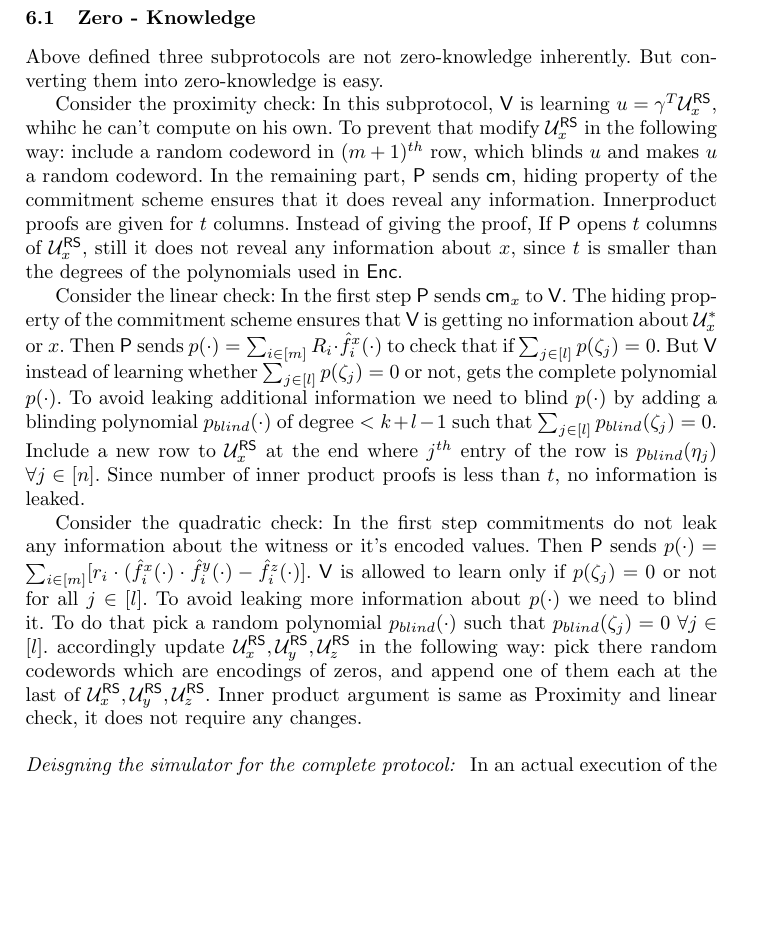
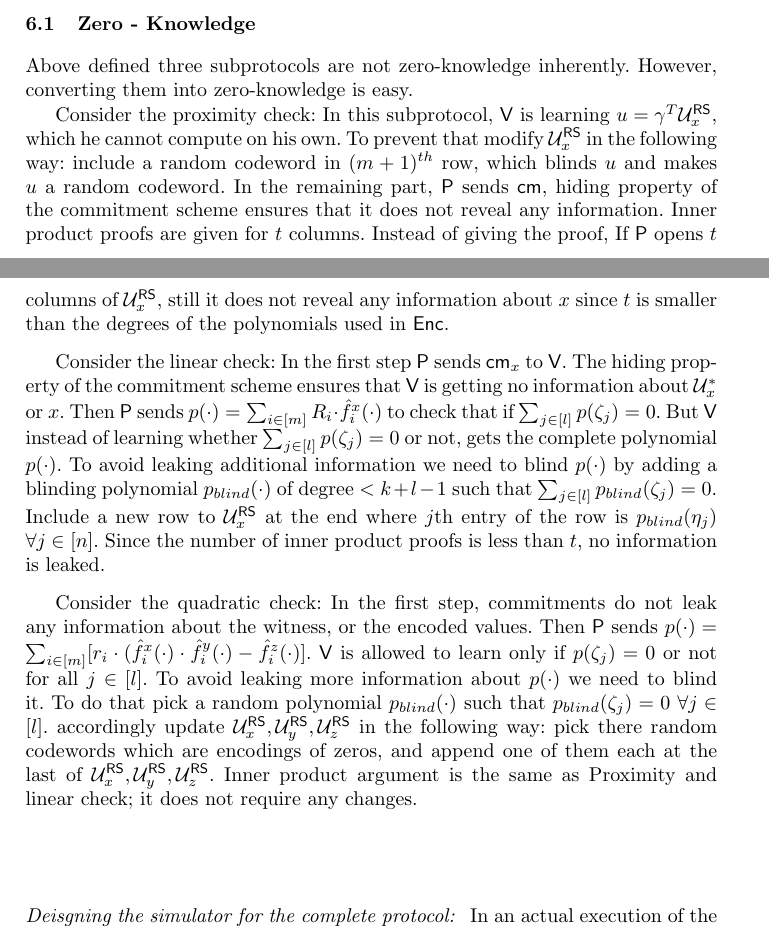
Before and after one commit to dhinakaran2705/mpzk, a LaTeX thesis (main.tex, which reads DPZKShortProof.tex): part of page 33 of 55 before the commit and two parts of pages 32 and 33 of 55 after it, the two joined at a grey line, cut so that both start at the same text, the shorter picture padded with empty space. Compiled offline with pdfLaTeX.

Commit message:
correction

```diff
--- a/DPZKShortProof.tex
+++ b/DPZKShortProof.tex
@@ -434,19 +434,19 @@ To prove the proof of knowledge we will design an extractor which will output a
 \end{proof}
 %--------------------------------------------------------------------------------------------------------------------------------------
 \subsection{Zero - Knowledge}\label{subsec:zeroknowledge}
-Above defined three subprotocols are not zero-knowledge inherently. But converting them into zero-knowledge is easy.
+Above defined three subprotocols are not zero-knowledge inherently. However, converting them into zero-knowledge is easy.
 
-Consider the proximity check: In this subprotocol, $\verifier$ is learning $u = \gamma^T\oracle_{x}$, whihc he can't compute on his own. To prevent that modify $\oracle_{x}$ in the following way: include a random codeword in $(m+1)^{th}$ row, which blinds $u$ and makes $u$ a random codeword.
-In the remaining part, $\prover$ sends $\cm$, hiding property of the commitment scheme ensures that it does reveal any information.
-Innerproduct proofs are given for $t$ columns. Instead of giving the proof, If $\prover$ opens $t$ columns of $\oracle_{x}$, still it does not reveal any information about $x$, since $t$ is smaller than the degrees of the polynomials used in $\enc$.
+Consider the proximity check: In this subprotocol, $\verifier$ is learning $u = \gamma^T\oracle_{x}$, which he cannot compute on his own. To prevent that modify $\oracle_{x}$ in the following way: include a random codeword in $(m+1)^{th}$ row, which blinds $u$ and makes $u$ a random codeword.
+In the remaining part, $\prover$ sends $\cm$, hiding property of the commitment scheme ensures that it does not reveal any information.
+Inner product proofs are given for $t$ columns. Instead of giving the proof, If $\prover$ opens $t$ columns of $\oracle_{x}$, still it does not reveal any information about $x$ since $t$ is smaller than the degrees of the polynomials used in $\enc$.
 
 Consider the linear check: In the first step $\prover$ sends $\cm_x$ to $\verifier$. The hiding property of the commitment scheme ensures that $\verifier$ is getting no information about $\calU^*_x$ or $x$.
-Then $\prover$ sends $p(\cdot) = \sum_{i\in[m]} R_i \cdot \hat{f}^x_i(\cdot)$ to check that if $\sum_{j\in [l]} p(\zeta_j) = 0$. But $\verifier$ instead of learning whether $\sum_{j\in[l]} p(\zeta_j) = 0$ or not, gets the complete polynomial $p(\cdot)$. To avoid leaking additional information we need to blind $p(\cdot)$ by adding a blinding polynomial $p_{blind}(\cdot)$ of degree $< k + l - 1$ such that $\sum_{j\in[l]} p_{blind}(\zeta_j) = 0$. Include a new row to $\oracle_x$ at the end where $j^{th}$ entry of the row is $p_{blind}(\eta_j)$ $\forall j\in [n]$.
-Since number of inner product proofs is less than $t$, no information is leaked.
+Then $\prover$ sends $p(\cdot) = \sum_{i\in[m]} R_i \cdot \hat{f}^x_i(\cdot)$ to check that if $\sum_{j\in [l]} p(\zeta_j) = 0$. But $\verifier$ instead of learning whether $\sum_{j\in[l]} p(\zeta_j) = 0$ or not, gets the complete polynomial $p(\cdot)$. To avoid leaking additional information we need to blind $p(\cdot)$ by adding a blinding polynomial $p_{blind}(\cdot)$ of degree $< k + l - 1$ such that $\sum_{j\in[l]} p_{blind}(\zeta_j) = 0$. Include a new row to $\oracle_x$ at the end where $j$th entry of the row is $p_{blind}(\eta_j)$ $\forall j\in [n]$.
+Since the number of inner product proofs is less than $t$, no information is leaked.
 
-Consider the quadratic check: In the first step commitments do not leak any information about the witness or it's encoded values.
+Consider the quadratic check: In the first step, commitments do not leak any information about the witness, or the encoded values.
 Then $\prover$ sends $p(\cdot) = \sum_{i\in[m]} [r_i\cdot (\hat{f}^x_i(\cdot)\cdot \hat{f}^y_i(\cdot) - \hat{f}^z_i(\cdot)]$. $\verifier$ is allowed to learn only if $p(\zeta_j)=0$ or not for all $j\in[l]$. To avoid leaking more information about $p(\cdot)$ we need to blind it. To do that pick a random polynomial $p_{blind}(\cdot)$ such that $p_{blind}(\zeta_j) = 0$ $\forall j\in [l]$. accordingly update $\oracle_x, \oracle_y,\oracle_z$ in the following way: pick there random codewords which are encodings of zeros, and append one of them each at the last of $\oracle_{x}, \oracle_{y}, \oracle_{z}$.
-Inner product argument is same as Proximity and linear check, it does not require any changes.
+Inner product argument is the same as Proximity and linear check; it does not require any changes.
 
 \paragraph{Deisgning the simulator for the complete protocol: } In an actual execution of the protocol generates a transcript of the form:
 \begin{align*}
```
Also changed, not shown: DPZKfromLit.tex (+9 -5 lines), DPZKfrompolyIOP.tex (+1 -1 lines), main.tex (+1 -1 lines), DPZKShortProof.tex (2 more changed lines).
